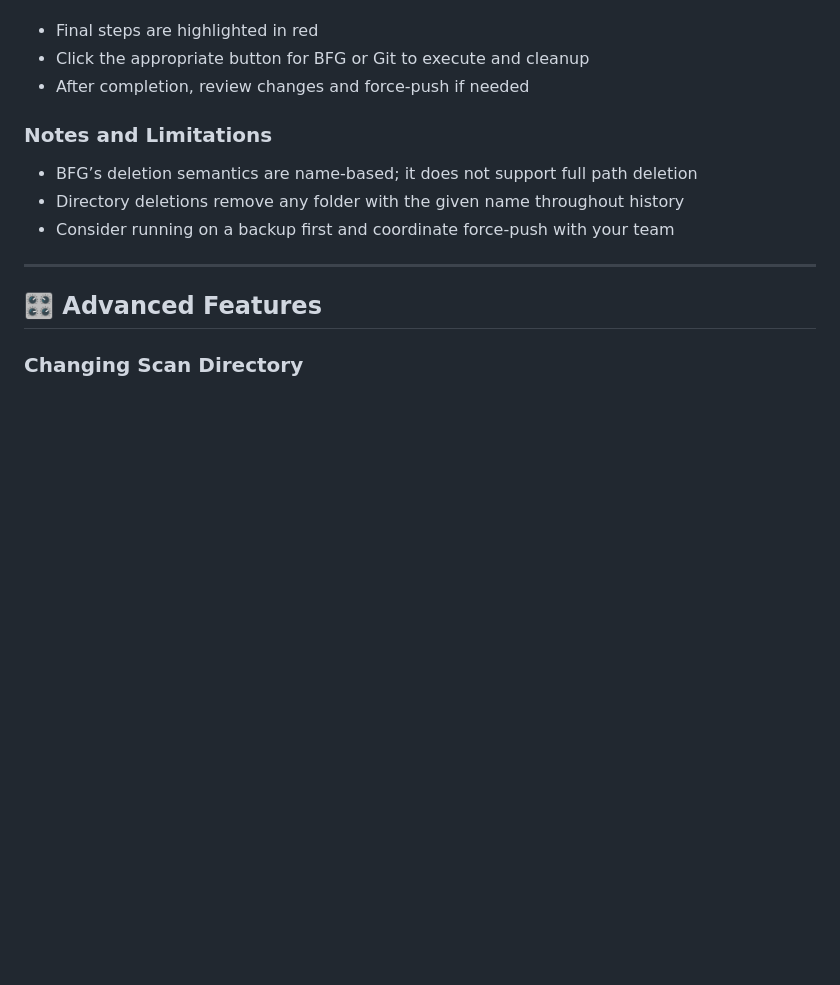
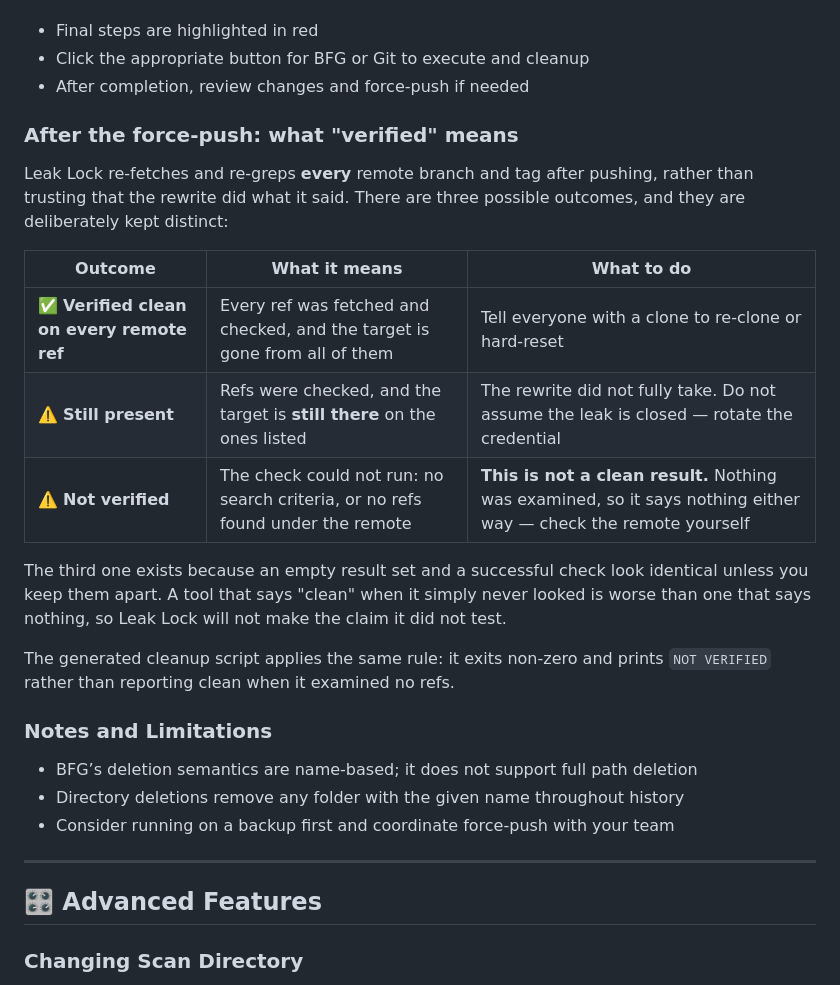
Before and after one commit to nikolareljin/leak-lock, a Markdown page: docs/USER_GUIDE.md, the part around the change. GitHub-like rendering; blank space fills up the shorter version.

Commit message:
docs: explain what post-push verification actually claims
The user guide described running a cleanup and force-pushing but never said what
Leak Lock checks afterwards, or what the result means. That gap now matters,
because this release adds a third outcome.

Documents all three and keeps them distinct: verified clean, still present, and
not verified. The third is the one worth spelling out — an empty result set and
a successful check look identical unless you deliberately separate them, and a
tool that reports "clean" when it never looked is worse than one that reports
nothing. Notes that the generated script follows the same rule.

```diff
--- a/docs/USER_GUIDE.md
+++ b/docs/USER_GUIDE.md
@@ -177,6 +177,25 @@ Use this guided flow to remove files or directories from your repository history
 - Final steps are highlighted in red
 - Click the appropriate button for BFG or Git to execute and cleanup
 - After completion, review changes and force-push if needed
+
+### After the force-push: what "verified" means
+
+Leak Lock re-fetches and re-greps **every** remote branch and tag after pushing, rather
+than trusting that the rewrite did what it said. There are three possible outcomes, and
+they are deliberately kept distinct:
+
+| Outcome | What it means | What to do |
+|---|---|---|
+| ✅ **Verified clean on every remote ref** | Every ref was fetched and checked, and the target is gone from all of them | Tell everyone with a clone to re-clone or hard-reset |
+| ⚠️ **Still present** | Refs were checked, and the target is **still there** on the ones listed | The rewrite did not fully take. Do not assume the leak is closed — rotate the credential |
+| ⚠️ **Not verified** | The check could not run: no search criteria, or no refs found under the remote | **This is not a clean result.** Nothing was examined, so it says nothing either way — check the remote yourself |
+
+The third one exists because an empty result set and a successful check look identical
+unless you keep them apart. A tool that says "clean" when it simply never looked is worse
+than one that says nothing, so Leak Lock will not make the claim it did not test.
+
+The generated cleanup script applies the same rule: it exits non-zero and prints
+`NOT VERIFIED` rather than reporting clean when it examined no refs.
 
 ### Notes and Limitations
 
```
